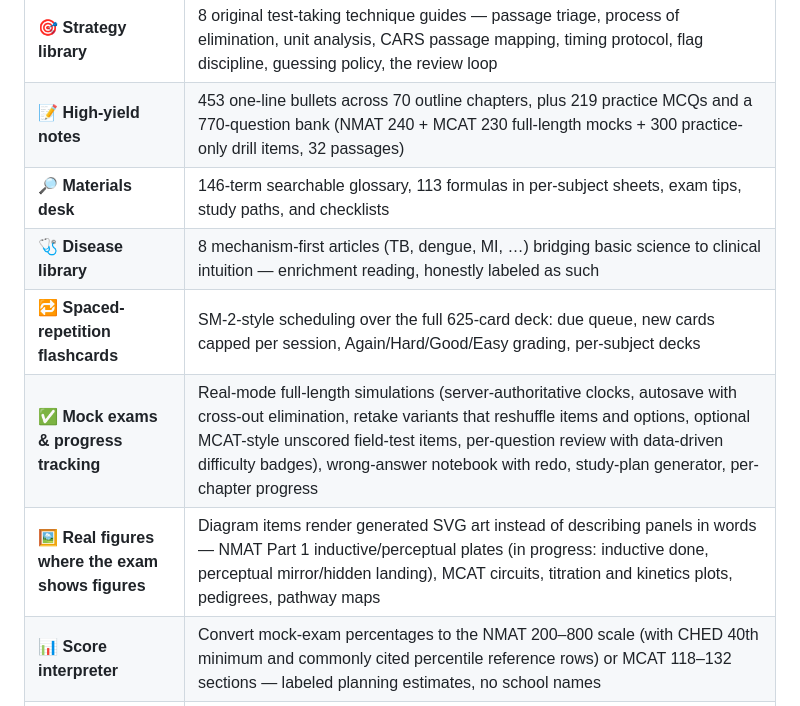
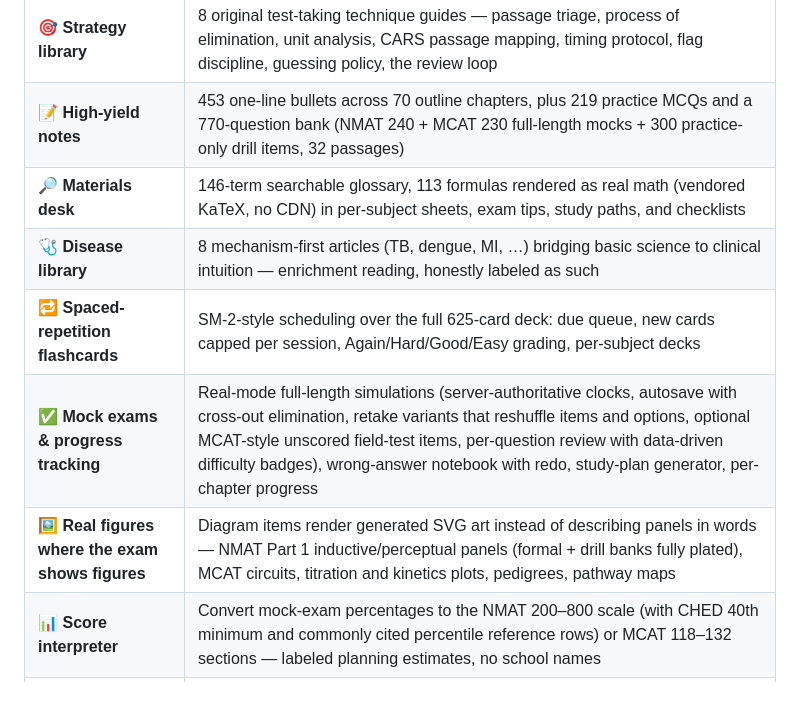
Before and after one commit to brentwong-kiel1997/NMAT_MCAT_PREP, a Markdown page: README.md, the part around the change. GitHub-like rendering.

Commit message:
README: figures line reflects completed coverage; KaTeX noted
Co-Authored-By: Claude Code <noreply@anthropic.com>

```diff
--- a/README.md
+++ b/README.md
@@ -28,11 +28,11 @@
 | 📖 **Teaching chapters** | Full-textbook tutorials: overview → teaching sections with figures → worked examples → key points → pitfalls → per-exam mapping, every chapter citing its sources — plus subject key terms, cross-discipline bridges, clinical links into the disease library, high-yield badges, and one-click PDF export |
 | 🎯 **Strategy library** | 8 original test-taking technique guides — passage triage, process of elimination, unit analysis, CARS passage mapping, timing protocol, flag discipline, guessing policy, the review loop |
 | 📝 **High-yield notes** | 453 one-line bullets across 70 outline chapters, plus 219 practice MCQs and a 770-question bank (NMAT 240 + MCAT 230 full-length mocks + 300 practice-only drill items, 32 passages) |
-| 🔎 **Materials desk** | 146-term searchable glossary, 113 formulas in per-subject sheets, exam tips, study paths, and checklists |
+| 🔎 **Materials desk** | 146-term searchable glossary, 113 formulas rendered as real math (vendored KaTeX, no CDN) in per-subject sheets, exam tips, study paths, and checklists |
 | 🩺 **Disease library** | 8 mechanism-first articles (TB, dengue, MI, …) bridging basic science to clinical intuition — enrichment reading, honestly labeled as such |
 | 🔁 **Spaced-repetition flashcards** | SM-2-style scheduling over the full 625-card deck: due queue, new cards capped per session, Again/Hard/Good/Easy grading, per-subject decks |
 | ✅ **Mock exams & progress tracking** | Real-mode full-length simulations (server-authoritative clocks, autosave with cross-out elimination, retake variants that reshuffle items and options, optional MCAT-style unscored field-test items, per-question review with data-driven difficulty badges), wrong-answer notebook with redo, study-plan generator, per-chapter progress |
-| 🖼️ **Real figures where the exam shows figures** | Diagram items render generated SVG art instead of describing panels in words — NMAT Part 1 inductive/perceptual plates (in progress: inductive done, perceptual mirror/hidden landing), MCAT circuits, titration and kinetics plots, pedigrees, pathway maps |
+| 🖼️ **Real figures where the exam shows figures** | Diagram items render generated SVG art instead of describing panels in words — NMAT Part 1 inductive/perceptual panels (formal + drill banks fully plated), MCAT circuits, titration and kinetics plots, pedigrees, pathway maps |
 | 📊 **Score interpreter** | Convert mock-exam percentages to the NMAT 200–800 scale (with CHED 40th minimum and commonly cited percentile reference rows) or MCAT 118–132 sections — labeled planning estimates, no school names |
 | 🤖 **AI study coach, model-agnostic** | Explain / hint / quiz / grade modes, aware of your own miss record in the current chapter, grounded in whichever chapter you are reading. Any OpenAI-compatible endpoint or Anthropic API — admins add, edit, and switch models at runtime |
 | 📁 **File-based content** | The entire curriculum is version-controlled YAML: edit, validate, push — no database migration, no build step |
```
